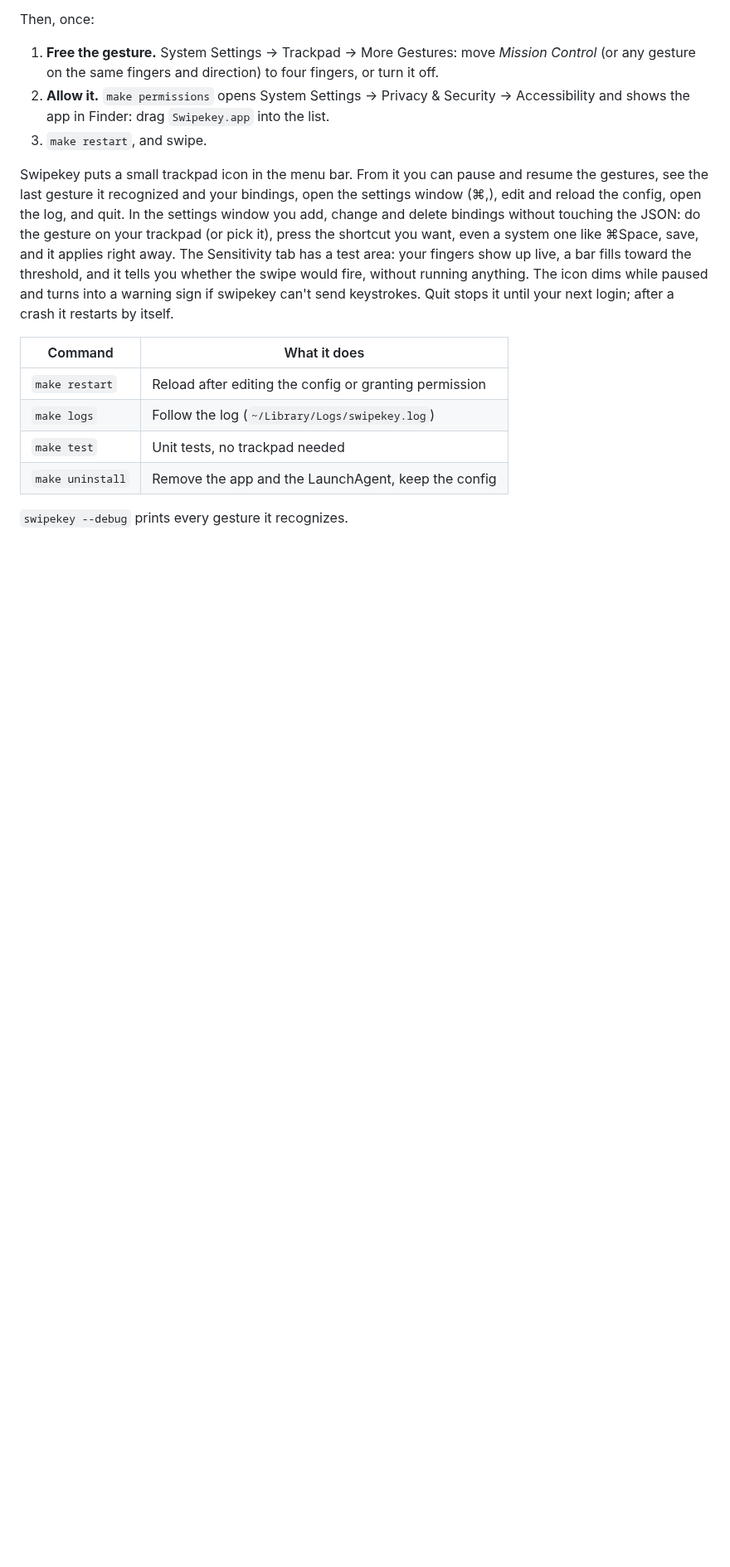
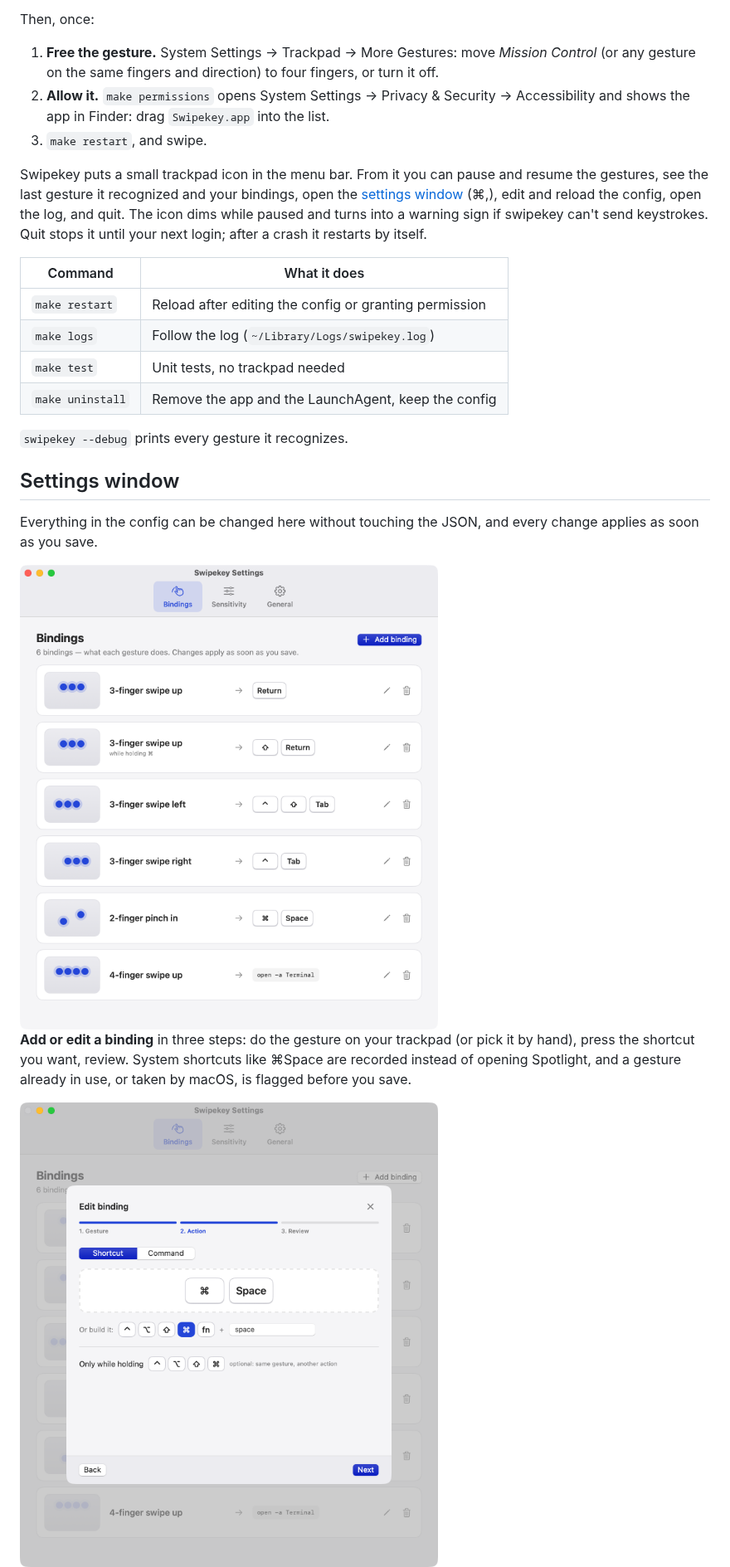
Before and after one commit to Snouzy/swipekey, a Markdown page: README.md, the part around one of its changes. Shown at 83% size. Drawn GitHub-style; pictures changed too: .github/assets/settings-bindings-light.png (added), .github/assets/settings-editor-light.png (added); blank space fills up the shorter version.

Commit message:
README: screenshots of the settings window

```diff
--- a/README.md
+++ b/README.md
@@ -43,7 +43,7 @@ Then, once:
 2. **Allow it.** `make permissions` opens System Settings → Privacy & Security → Accessibility and shows the app in Finder: drag `Swipekey.app` into the list.
 3. `make restart`, and swipe.
 
-Swipekey puts a small trackpad icon in the menu bar. From it you can pause and resume the gestures, see the last gesture it recognized and your bindings, open the settings window (⌘,), edit and reload the config, open the log, and quit. In the settings window you add, change and delete bindings without touching the JSON: do the gesture on your trackpad (or pick it), press the shortcut you want, even a system one like ⌘Space, save, and it applies right away. The Sensitivity tab has a test area: your fingers show up live, a bar fills toward the threshold, and it tells you whether the swipe would fire, without running anything. The icon dims while paused and turns into a warning sign if swipekey can't send keystrokes. Quit stops it until your next login; after a crash it restarts by itself.
+Swipekey puts a small trackpad icon in the menu bar. From it you can pause and resume the gestures, see the last gesture it recognized and your bindings, open the [settings window](#settings-window) (⌘,), edit and reload the config, open the log, and quit. The icon dims while paused and turns into a warning sign if swipekey can't send keystrokes. Quit stops it until your next login; after a crash it restarts by itself.
 
 | Command | What it does |
 |---|---|
@@ -53,3 +53,20 @@ Swipekey puts a small trackpad icon in the menu bar. From it you can pause and r
 | `make uninstall` | Remove the app and the LaunchAgent, keep the config |
 
 `swipekey --debug` prints every gesture it recognizes.
+
+## Settings window
+
+Everything in the config can be changed here without touching the JSON, and every change applies as soon as you save.
+
+<picture>
+  <source media="(prefers-color-scheme: dark)" srcset=".github/assets/settings-bindings-dark.png">
+  <img src=".github/assets/settings-bindings-light.png" width="640" alt="The Bindings tab: one card per gesture, with an animated trackpad on the left and the keys it presses on the right">
+</picture>
+
+**Add or edit a binding** in three steps: do the gesture on your trackpad (or pick it by hand), press the shortcut you want, review. System shortcuts like ⌘Space are recorded instead of opening Spotlight, and a gesture already in use, or taken by macOS, is flagged before you save.
+
+<picture>
+  <source media="(prefers-color-scheme: dark)" srcset=".github/assets/settings-editor-dark.png">
+  <img src=".github/assets/settings-editor-light.png" width="640" alt="Editing a binding: the shortcut ⌘ Space drawn as large keys, with modifier buttons below">
+</picture>
+
```
Also changed, not shown: other parts of README.md (+7 -1 lines), .github/assets/settings-bindings-dark.png (added), .github/assets/settings-editor-dark.png (added), .github/assets/settings-sensitivity-dark.png (added), .github/assets/settings-sensitivity-light.png (added).
